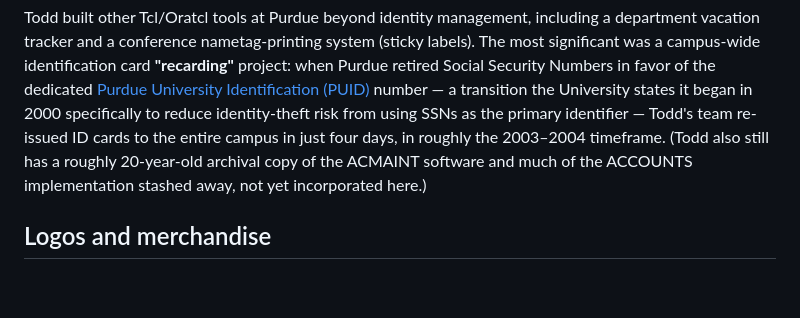
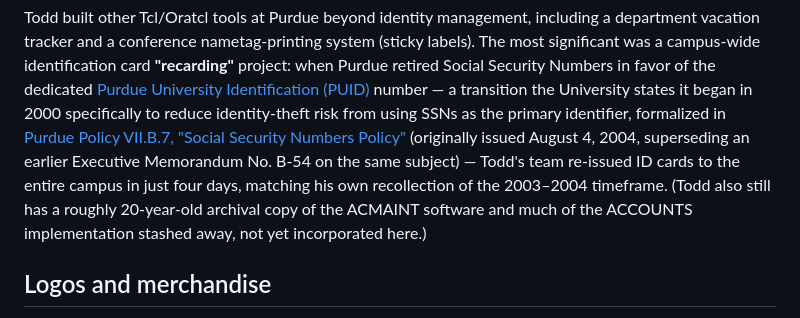
Before and after one commit to toddhelfter/oratcl-sourceforge, a Markdown page: WIKI.md, the part around the change. Drawn GitHub-style; blank space fills up the shorter version.

Commit message:
WIKI.md: cite the official Purdue SSN Policy (VII.B.7) for the recarding story
Todd shared the actual Purdue policy document (Policy VII.B.7, 'Social
Security Numbers Policy', originally issued August 4, 2004,
superseding an earlier Executive Memorandum No. B-54), which pins down
a precise, official date for the PUID transition that drove his
campus-wide ID card recarding project, matching his own recollection
almost exactly.

Co-authored-by: Copilot <223556219+Copilot@users.noreply.github.com>

```diff
--- a/WIKI.md
+++ b/WIKI.md
@@ -59,10 +59,13 @@ most significant was a campus-wide identification card **"recarding"** project:
 Purdue retired Social Security Numbers in favor of the dedicated
 [Purdue University Identification (PUID)](https://www.purdue.edu/apps/account/IAMO/Purdue_PUID_SSN_Remediation.jsp)
 number — a transition the University states it began in 2000 specifically to reduce
-identity-theft risk from using SSNs as the primary identifier — Todd's team re-issued ID
-cards to the entire campus in just four days, in roughly the 2003–2004 timeframe. (Todd
-also still has a roughly 20-year-old archival copy of the ACMAINT software and much of
-the ACCOUNTS implementation stashed away, not yet incorporated here.)
+identity-theft risk from using SSNs as the primary identifier, formalized in
+[Purdue Policy VII.B.7, "Social Security Numbers Policy"](https://www.purdue.edu/vpec/policies/information-technology/s18/)
+(originally issued August 4, 2004, superseding an earlier Executive Memorandum No. B-54
+on the same subject) — Todd's team re-issued ID cards to the entire campus in just four
+days, matching his own recollection of the 2003–2004 timeframe. (Todd also still has a
+roughly 20-year-old archival copy of the ACMAINT software and much of the ACCOUNTS
+implementation stashed away, not yet incorporated here.)
 
 ## Logos and merchandise
 
```
